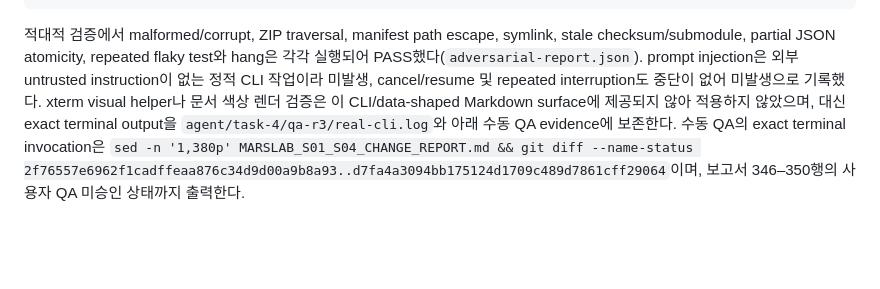
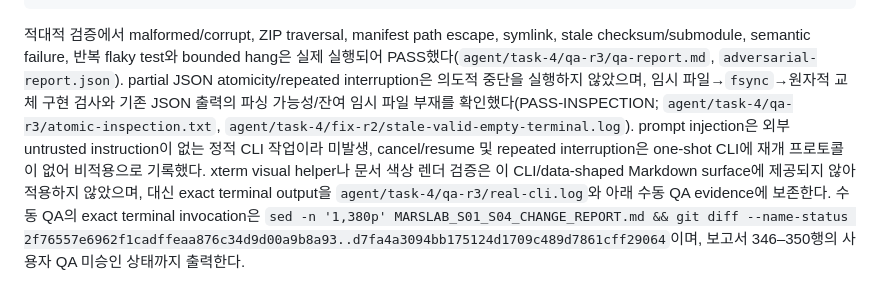
Before and after one commit to kimhoyun-robotair/MarsLab, a Markdown page: MARSLAB_S01_S04_CHANGE_REPORT.md, the part around the change. Drawn GitHub-style; blank space fills up the shorter version.

Commit message:
docs(refactor): clarify S04 atomicity evidence

````diff
--- a/MARSLAB_S01_S04_CHANGE_REPORT.md
+++ b/MARSLAB_S01_S04_CHANGE_REPORT.md
@@ -363,10 +363,15 @@ EVIDENCE_DIR="$ATTEMPT_DIR/user" marslab/isaac_python.sh -m marslab.validation.a
 ```
 
 적대적 검증에서 malformed/corrupt, ZIP traversal, manifest path escape, symlink,
-stale checksum/submodule, partial JSON atomicity, repeated flaky test와 hang은
-각각 실행되어 PASS했다(`adversarial-report.json`). prompt injection은 외부
+stale checksum/submodule, semantic failure, 반복 flaky test와 bounded hang은 실제
+실행되어 PASS했다(`agent/task-4/qa-r3/qa-report.md`, `adversarial-report.json`).
+partial JSON atomicity/repeated interruption은 의도적 중단을 실행하지 않았으며,
+임시 파일→`fsync`→원자적 교체 구현 검사와 기존 JSON 출력의 파싱 가능성/잔여
+임시 파일 부재를 확인했다(PASS-INSPECTION; `agent/task-4/qa-r3/atomic-inspection.txt`,
+`agent/task-4/fix-r2/stale-valid-empty-terminal.log`). prompt injection은 외부
 untrusted instruction이 없는 정적 CLI 작업이라 미발생, cancel/resume 및
-repeated interruption도 중단이 없어 미발생으로 기록했다. xterm visual helper나
+repeated interruption은 one-shot CLI에 재개 프로토콜이 없어 비적용으로 기록했다.
+xterm visual helper나
 문서 색상 렌더 검증은 이 CLI/data-shaped Markdown surface에 제공되지 않아
 적용하지 않았으며, 대신 exact terminal output을 `agent/task-4/qa-r3/real-cli.log`와 아래
 수동 QA evidence에 보존한다. 수동 QA의 exact terminal invocation은
````
